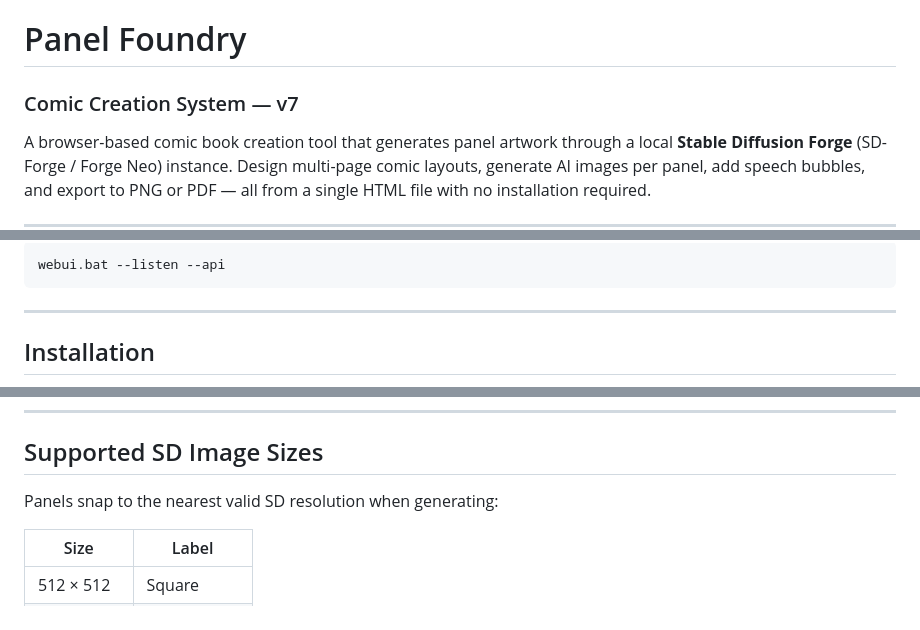
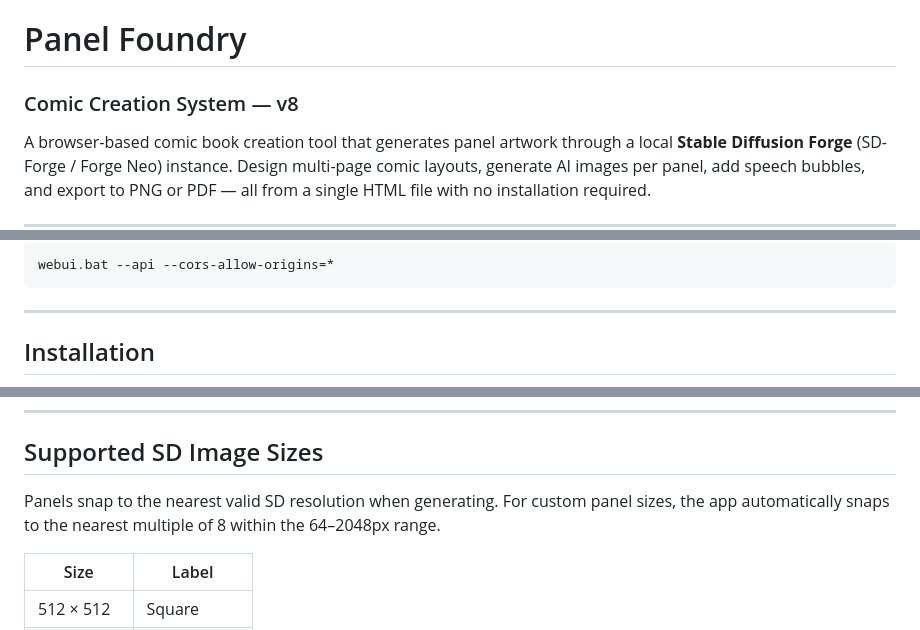
Before and after one commit to cainezen/panel-foundry, a Markdown page: README.md, 3 parts joined by grey strips. GitHub-like rendering.

````diff
--- a/README.md
+++ b/README.md
@@ -1,5 +1,5 @@
 # Panel Foundry
-### Comic Creation System — v7
+### Comic Creation System — v8
 
 A browser-based comic book creation tool that generates panel artwork through a local **Stable Diffusion Forge** (SD-Forge / Forge Neo) instance. Design multi-page comic layouts, generate AI images per panel, add speech bubbles, and export to PNG or PDF — all from a single HTML file with no installation required.
 
@@ -85,5 +106,5 @@ All exports strip UI chrome (borders, grid, buttons, panel numbers unless toggle
 ```
-webui.bat --listen --api
+webui.bat --api --cors-allow-origins=*
 ```
 
 ---
@@ -102,7 +123,7 @@ No installation needed. It is a single self-contained HTML file.
 
 ## Supported SD Image Sizes
 
-Panels snap to the nearest valid SD resolution when generating:
+Panels snap to the nearest valid SD resolution when generating. For custom panel sizes, the app automatically snaps to the nearest multiple of 8 within the 64–2048px range.
 
 | Size | Label |
 |---|---|
````
Also changed, not shown: other parts of README.md (+59 -30 lines).
